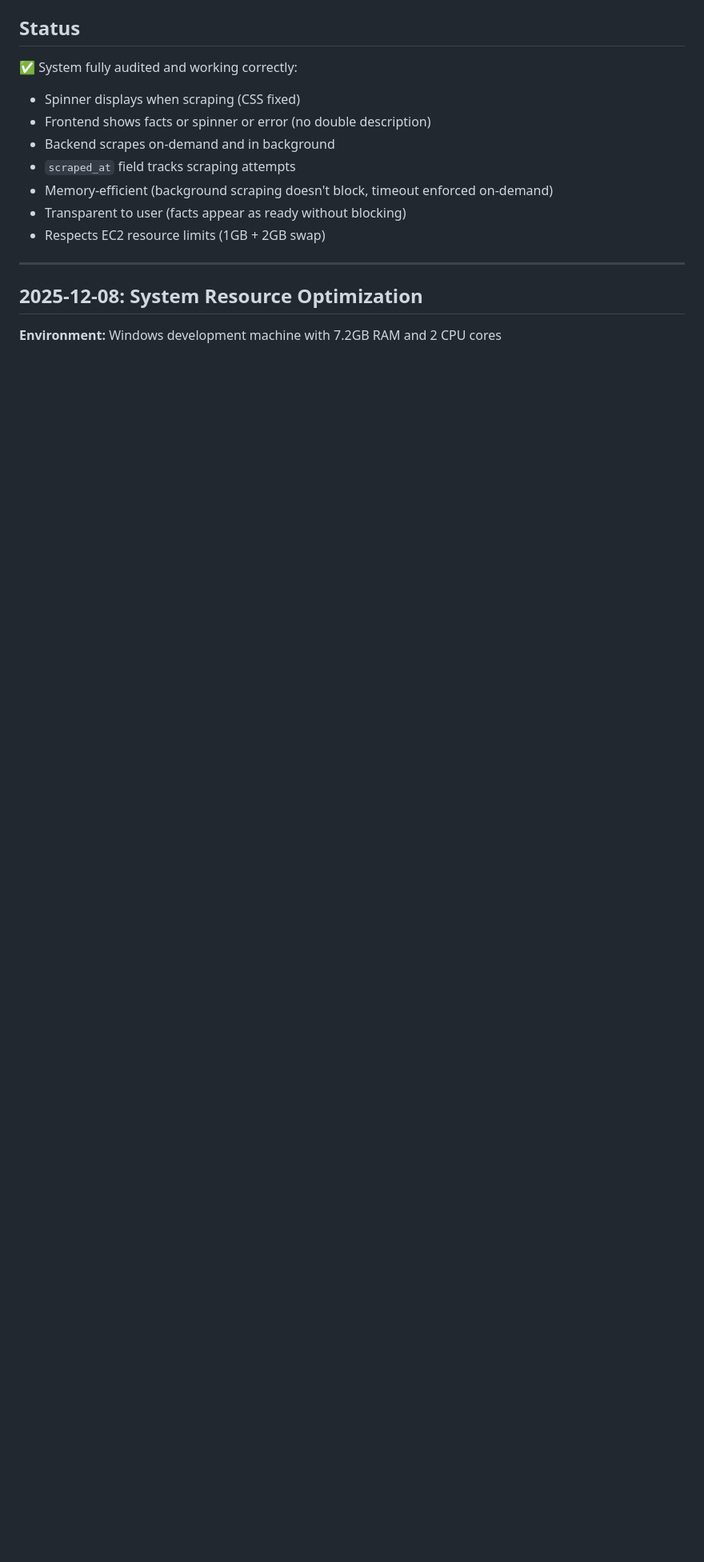
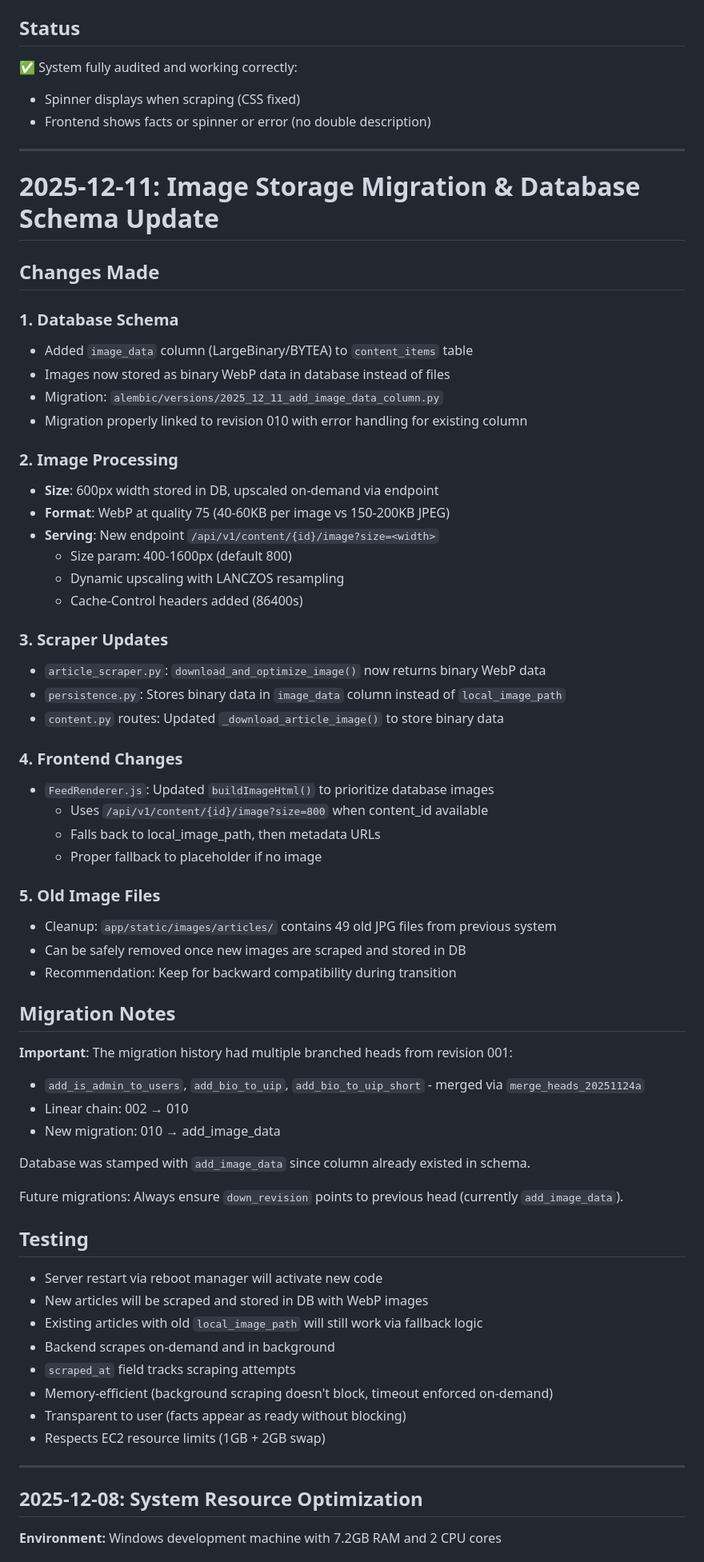
Before and after one commit to nbcr/Nexus, a Markdown page: PROJECT_CONTEXT.md, the part around the change. Shown at 80% size. GitHub-like rendering; blank space fills up the shorter version.

Commit message:
docs: add image storage migration notes and future migration guidelines

```diff
--- a/PROJECT_CONTEXT.md
+++ b/PROJECT_CONTEXT.md
@@ -1318,6 +1318,58 @@ Complete audit of spinner display, article scraping, and facts extraction across
 ✅ System fully audited and working correctly:
 - Spinner displays when scraping (CSS fixed)
 - Frontend shows facts or spinner or error (no double description)
+
+---
+
+# 2025-12-11: Image Storage Migration & Database Schema Update
+
+## Changes Made
+
+### 1. Database Schema
+- Added `image_data` column (LargeBinary/BYTEA) to `content_items` table
+- Images now stored as binary WebP data in database instead of files
+- Migration: `alembic/versions/2025_12_11_add_image_data_column.py`
+- Migration properly linked to revision 010 with error handling for existing column
+
+### 2. Image Processing
+- **Size**: 600px width stored in DB, upscaled on-demand via endpoint
+- **Format**: WebP at quality 75 (40-60KB per image vs 150-200KB JPEG)
+- **Serving**: New endpoint `/api/v1/content/{id}/image?size=<width>`
+  - Size param: 400-1600px (default 800)
+  - Dynamic upscaling with LANCZOS resampling
+  - Cache-Control headers added (86400s)
+
+### 3. Scraper Updates
+- `article_scraper.py`: `download_and_optimize_image()` now returns binary WebP data
+- `persistence.py`: Stores binary data in `image_data` column instead of `local_image_path`
+- `content.py` routes: Updated `_download_article_image()` to store binary data
+
+### 4. Frontend Changes
+- `FeedRenderer.js`: Updated `buildImageHtml()` to prioritize database images
+  - Uses `/api/v1/content/{id}/image?size=800` when content_id available
+  - Falls back to local_image_path, then metadata URLs
+  - Proper fallback to placeholder if no image
+
+### 5. Old Image Files
+- Cleanup: `app/static/images/articles/` contains 49 old JPG files from previous system
+- Can be safely removed once new images are scraped and stored in DB
+- Recommendation: Keep for backward compatibility during transition
+
+## Migration Notes
+
+**Important**: The migration history had multiple branched heads from revision 001:
+- `add_is_admin_to_users`, `add_bio_to_uip`, `add_bio_to_uip_short` - merged via `merge_heads_20251124a`
+- Linear chain: 002 → 010
+- New migration: 010 → add_image_data
+
+Database was stamped with `add_image_data` since column already existed in schema.
+
+Future migrations: Always ensure `down_revision` points to previous head (currently `add_image_data`).
+
+## Testing
+- Server restart via reboot manager will activate new code
+- New articles will be scraped and stored in DB with WebP images
+- Existing articles with old `local_image_path` will still work via fallback logic
 - Backend scrapes on-demand and in background
 - `scraped_at` field tracks scraping attempts
 - Memory-efficient (background scraping doesn't block, timeout enforced on-demand)
```
